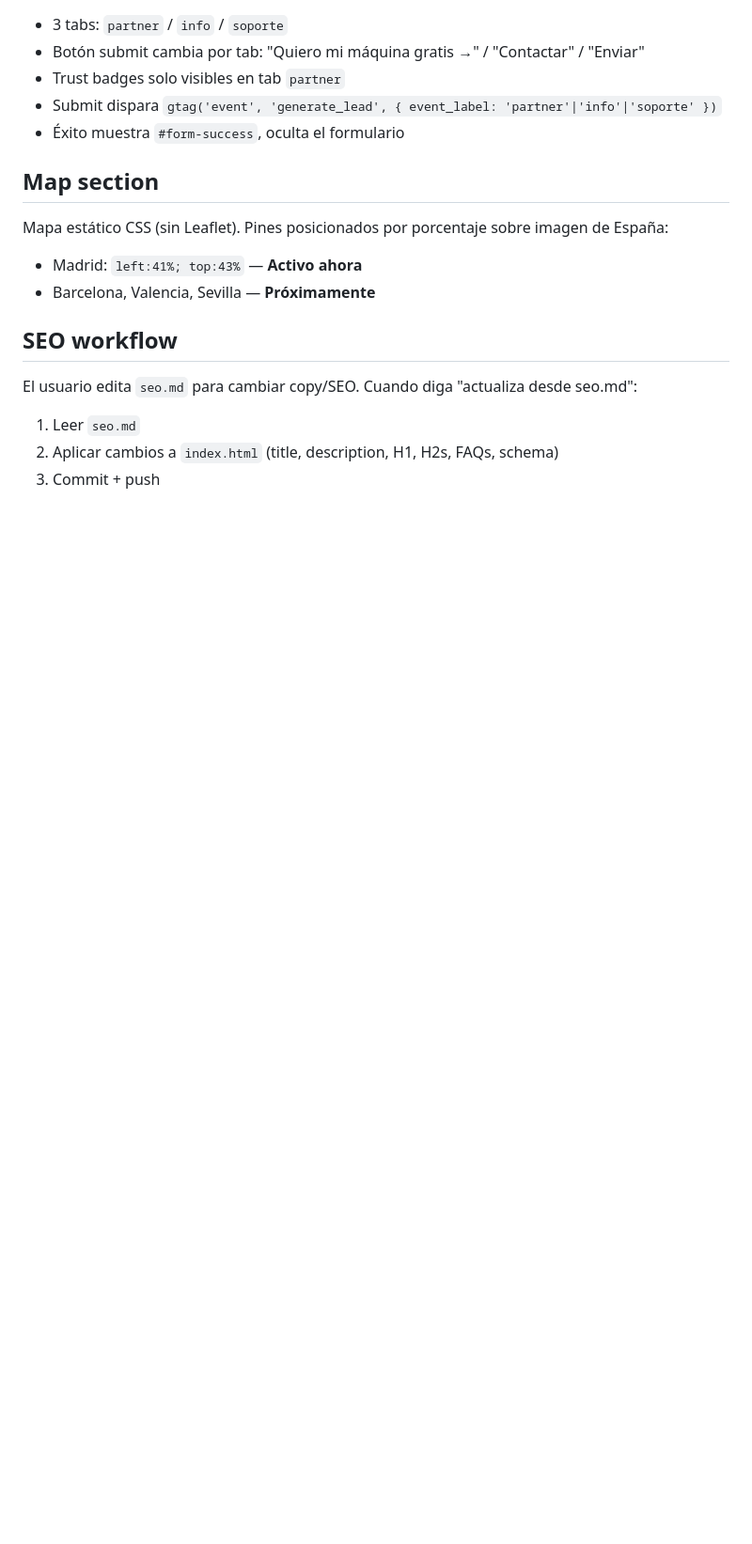
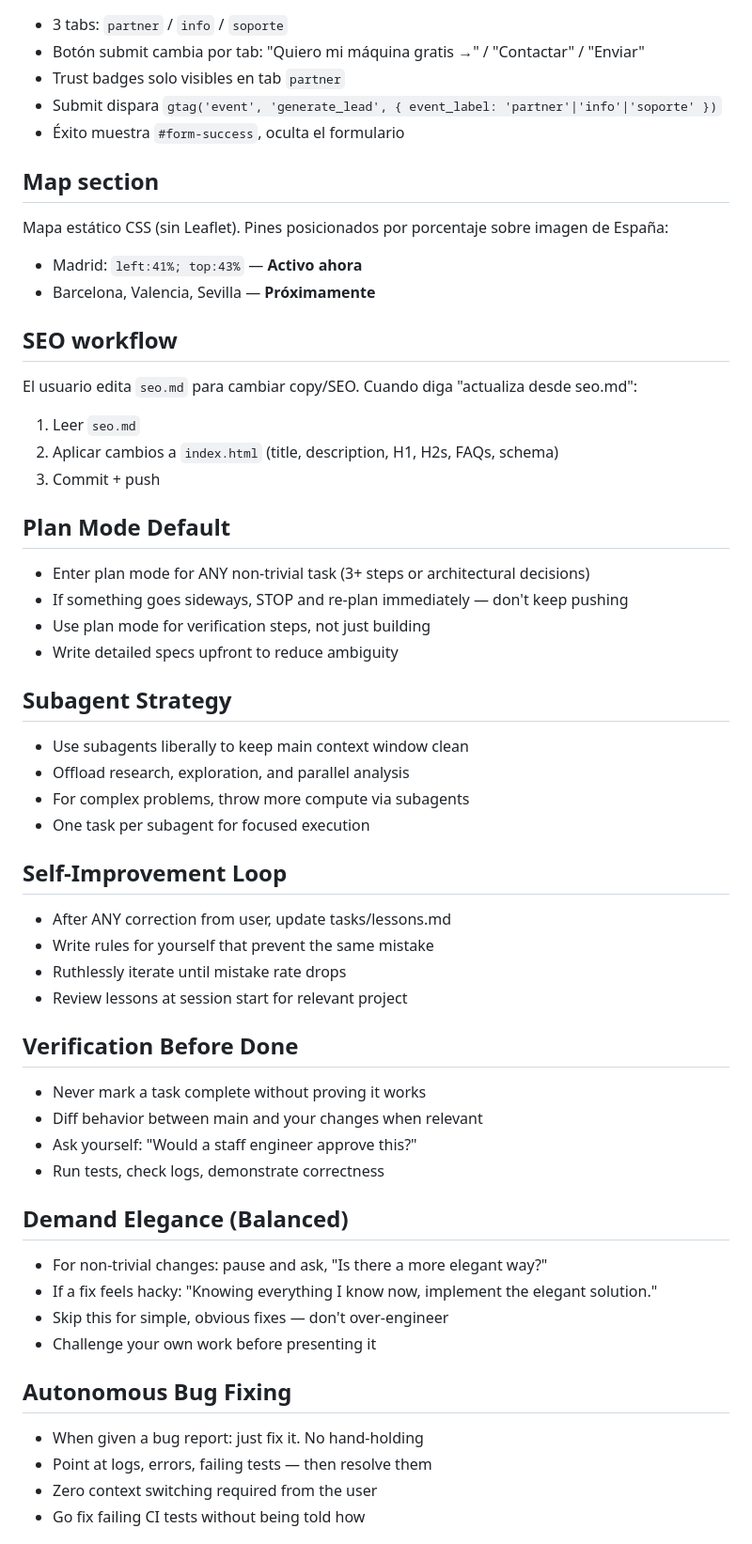
Before and after one commit to mcarrete42/charge2go-web, a Markdown page: CLAUDE.md, the part around one of its changes. Shown at 94% size. Drawn GitHub-style; blank space fills up the shorter version.

Commit message:
Restore user-defined workflow sections to CLAUDE.md
Co-Authored-By: Claude Sonnet 4.6 <noreply@anthropic.com>

```diff
--- a/CLAUDE.md
+++ b/CLAUDE.md
@@ -98,3 +98,39 @@ El usuario edita `seo.md` para cambiar copy/SEO. Cuando diga "actualiza desde se
 2. Aplicar cambios a `index.html` (title, description, H1, H2s, FAQs, schema)
 3. Commit + push
 
+## Plan Mode Default
+- Enter plan mode for ANY non-trivial task (3+ steps or architectural decisions)
+- If something goes sideways, STOP and re-plan immediately — don't keep pushing
+- Use plan mode for verification steps, not just building
+- Write detailed specs upfront to reduce ambiguity
+
+## Subagent Strategy
+- Use subagents liberally to keep main context window clean
+- Offload research, exploration, and parallel analysis
+- For complex problems, throw more compute via subagents
+- One task per subagent for focused execution
+
+## Self-Improvement Loop
+- After ANY correction from user, update tasks/lessons.md
+- Write rules for yourself that prevent the same mistake
+- Ruthlessly iterate until mistake rate drops
+- Review lessons at session start for relevant project
+
+## Verification Before Done
+- Never mark a task complete without proving it works
+- Diff behavior between main and your changes when relevant
+- Ask yourself: "Would a staff engineer approve this?"
+- Run tests, check logs, demonstrate correctness
+
+## Demand Elegance (Balanced)
+- For non-trivial changes: pause and ask, "Is there a more elegant way?"
+- If a fix feels hacky: "Knowing everything I know now, implement the elegant solution."
+- Skip this for simple, obvious fixes — don't over-engineer
+- Challenge your own work before presenting it
+
+## Autonomous Bug Fixing
+- When given a bug report: just fix it. No hand-holding
+- Point at logs, errors, failing tests — then resolve them
+- Zero context switching required from the user
+- Go fix failing CI tests without being told how
+
```
Also changed, not shown: other parts of CLAUDE.md (+27 -0 lines).
